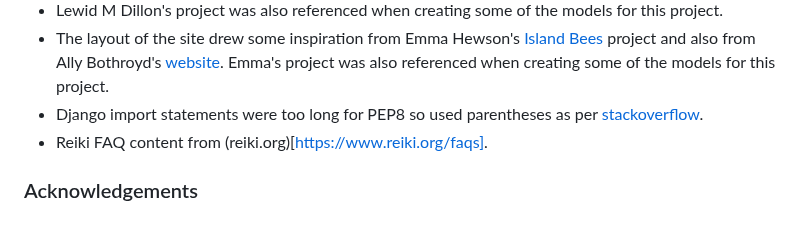
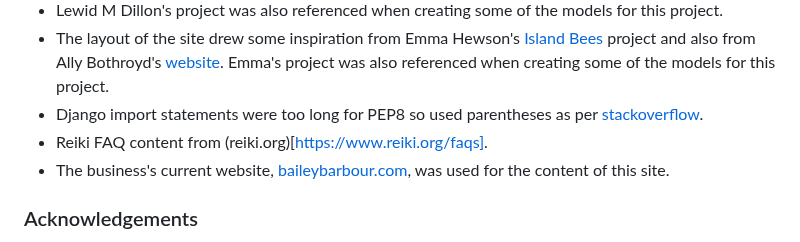
Before and after one commit to decant09/reiki, a Markdown page: README.md, the part around the change. Rendered like a GitHub page.

Commit message:
Add acknowledgment to resources

```diff
--- a/README.md
+++ b/README.md
@@ -1471,7 +1471,7 @@ The steps below describe how to fork or clone the repository if desired.
 - The layout of the site drew some inspiration from Emma Hewson's [Island Bees](https://github.com/emmahewson/island-bees/tree/main) project and also from Ally Bothroyd's [website](https://allyboothroyd.com/). Emma's project was also referenced when creating some of the models for this project.
 - Django import statements were too long for PEP8 so used parentheses as per [stackoverflow](https://stackoverflow.com/questions/17273847/long-imports-in-python).
 - Reiki FAQ content from (reiki.org)[https://www.reiki.org/faqs].
-
+- The business's current website, [baileybarbour.com](https://www.baileybarbour.com/), was used for the content of this site.
 ### Acknowledgements
 - My Mentor Chris Quinn for continuous helpful feedback.
 - Tutor support at Code Institute for their amazing support.
```
